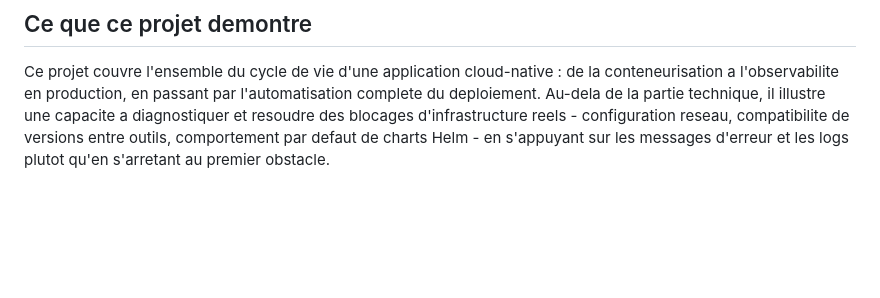
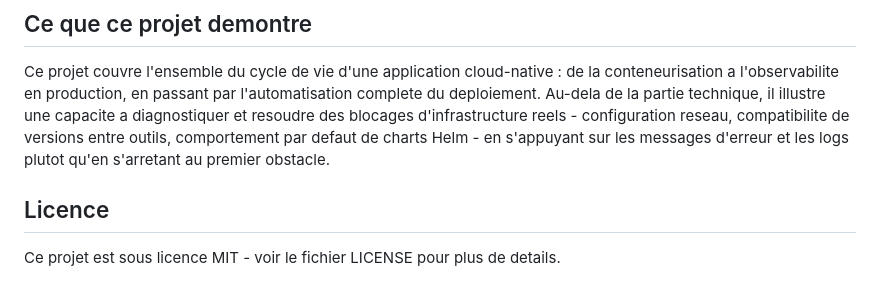
Before and after one commit to Clement-coder-19/k8s-devops-pipeline, a Markdown page: README.md, the part around the change. GitHub-like rendering; blank space fills up the shorter version.

```diff
--- a/README.md
+++ b/README.md
@@ -166,3 +166,7 @@ helm install loki grafana/loki -n monitoring -f loki-values.yaml
 ## Ce que ce projet demontre
 
 Ce projet couvre l'ensemble du cycle de vie d'une application cloud-native : de la conteneurisation a l'observabilite en production, en passant par l'automatisation complete du deploiement. Au-dela de la partie technique, il illustre une capacite a diagnostiquer et resoudre des blocages d'infrastructure reels - configuration reseau, compatibilite de versions entre outils, comportement par defaut de charts Helm - en s'appuyant sur les messages d'erreur et les logs plutot qu'en s'arretant au premier obstacle.
+
+## Licence
+
+Ce projet est sous licence MIT - voir le fichier LICENSE pour plus de details.
```
